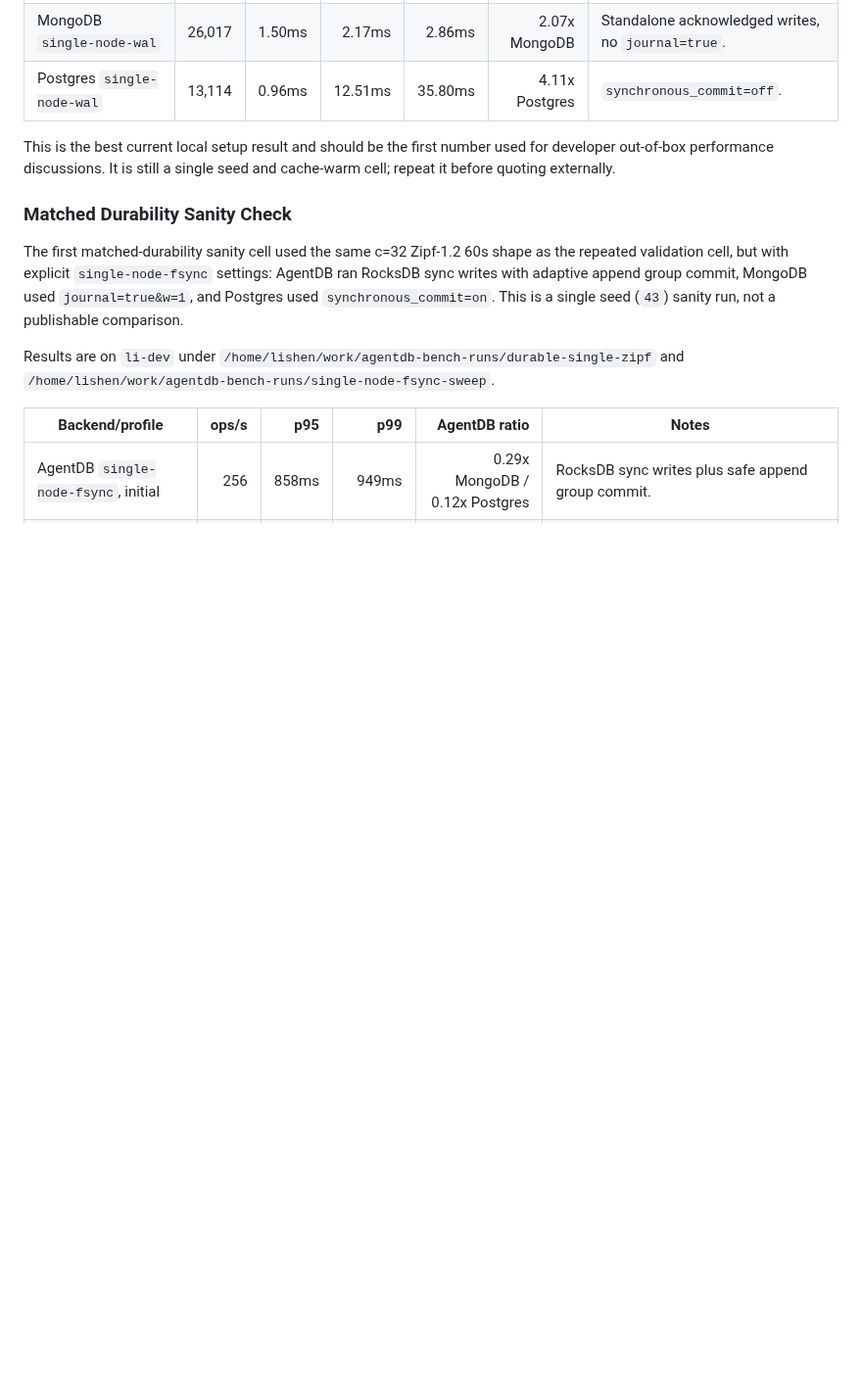
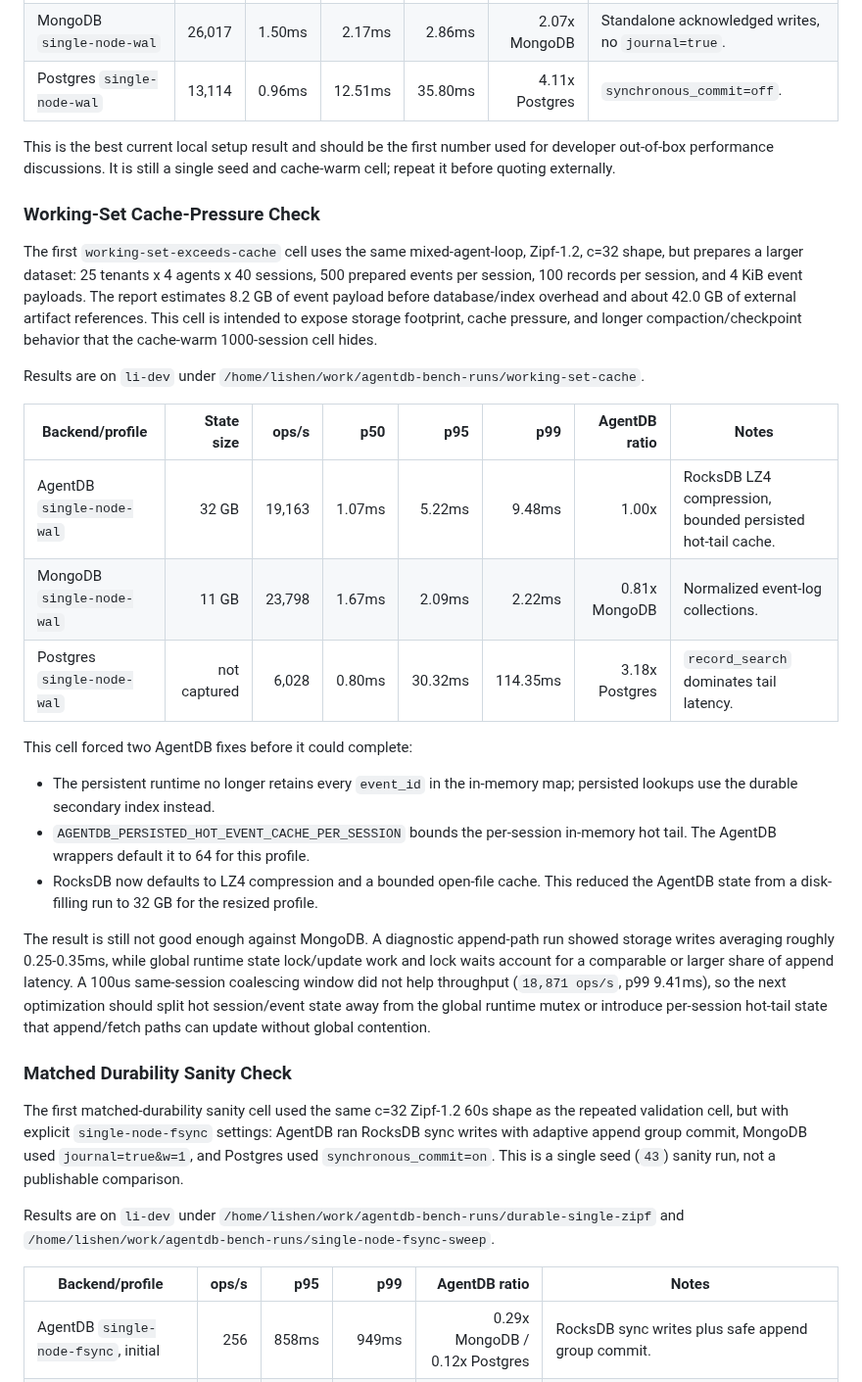
Before and after one commit to shenli/agentdb, a Markdown page: docs/operations/AGENTDB_BENCH.md, the part around the change. Shown at 98% size. Rendered like a GitHub page; blank space fills up the shorter version.

```diff
--- a/docs/operations/AGENTDB_BENCH.md
+++ b/docs/operations/AGENTDB_BENCH.md
@@ -194,6 +194,44 @@ Results are on `li-dev` under
 This is the best current local setup result and should be the first number used
 for developer out-of-box performance discussions. It is still a single seed and
 cache-warm cell; repeat it before quoting externally.
+
+### Working-Set Cache-Pressure Check
+
+The first `working-set-exceeds-cache` cell uses the same mixed-agent-loop,
+Zipf-1.2, c=32 shape, but prepares a larger dataset: 25 tenants x 4 agents x
+40 sessions, 500 prepared events per session, 100 records per session, and 4
+KiB event payloads. The report estimates 8.2 GB of event payload before
+database/index overhead and about 42.0 GB of external artifact references. This
+cell is intended to expose storage footprint, cache pressure, and longer
+compaction/checkpoint behavior that the cache-warm 1000-session cell hides.
+
+Results are on `li-dev` under
+`/home/lishen/work/agentdb-bench-runs/working-set-cache`.
+
+| Backend/profile | State size | ops/s | p50 | p95 | p99 | AgentDB ratio | Notes |
+|---|---:|---:|---:|---:|---:|---:|---|
+| AgentDB `single-node-wal` | 32 GB | 19,163 | 1.07ms | 5.22ms | 9.48ms | 1.00x | RocksDB LZ4 compression, bounded persisted hot-tail cache. |
+| MongoDB `single-node-wal` | 11 GB | 23,798 | 1.67ms | 2.09ms | 2.22ms | 0.81x MongoDB | Normalized event-log collections. |
+| Postgres `single-node-wal` | not captured | 6,028 | 0.80ms | 30.32ms | 114.35ms | 3.18x Postgres | `record_search` dominates tail latency. |
+
+This cell forced two AgentDB fixes before it could complete:
+
+- The persistent runtime no longer retains every `event_id` in the in-memory
+  map; persisted lookups use the durable secondary index instead.
+- `AGENTDB_PERSISTED_HOT_EVENT_CACHE_PER_SESSION` bounds the per-session
+  in-memory hot tail. The AgentDB wrappers default it to 64 for this profile.
+- RocksDB now defaults to LZ4 compression and a bounded open-file cache. This
+  reduced the AgentDB state from a disk-filling run to 32 GB for the resized
+  profile.
+
+The result is still not good enough against MongoDB. A diagnostic append-path
+run showed storage writes averaging roughly 0.25-0.35ms, while global runtime
+state lock/update work and lock waits account for a comparable or larger share
+of append latency. A 100us same-session coalescing window did not help
+throughput (`18,871 ops/s`, p99 9.41ms), so the next optimization should split
+hot session/event state away from the global runtime mutex or introduce
+per-session hot-tail state that append/fetch paths can update without global
+contention.
 
 ### Matched Durability Sanity Check
 
```
Also changed, not shown: tools/agentdb-bench/README.md (+4 -0 lines).
